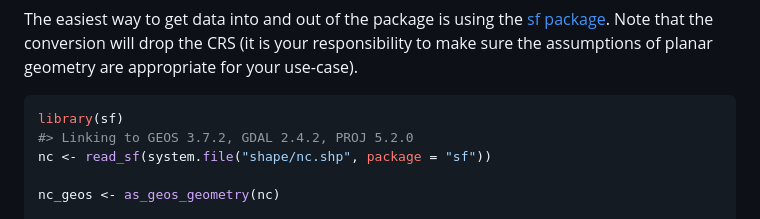
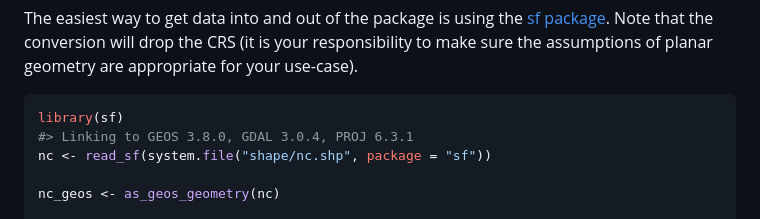
Before and after one commit to paleolimbot/geos, a Markdown page: README.md, the part around the change printed below. Rendered like a GitHub page.

````diff
--- a/README.md
+++ b/README.md
@@ -114,7 +114,7 @@ planar geometry are appropriate for your use-case).
 
 ``` r
 library(sf)
-#> Linking to GEOS 3.7.2, GDAL 2.4.2, PROJ 5.2.0
+#> Linking to GEOS 3.8.0, GDAL 3.0.4, PROJ 6.3.1
 nc <- read_sf(system.file("shape/nc.shp", package = "sf"))
 
 nc_geos <- as_geos_geometry(nc)
````
Also changed, not shown: other parts of README.md (+1 -1 lines), man/figures/README-ex-plot-1.png, 2 other files.
